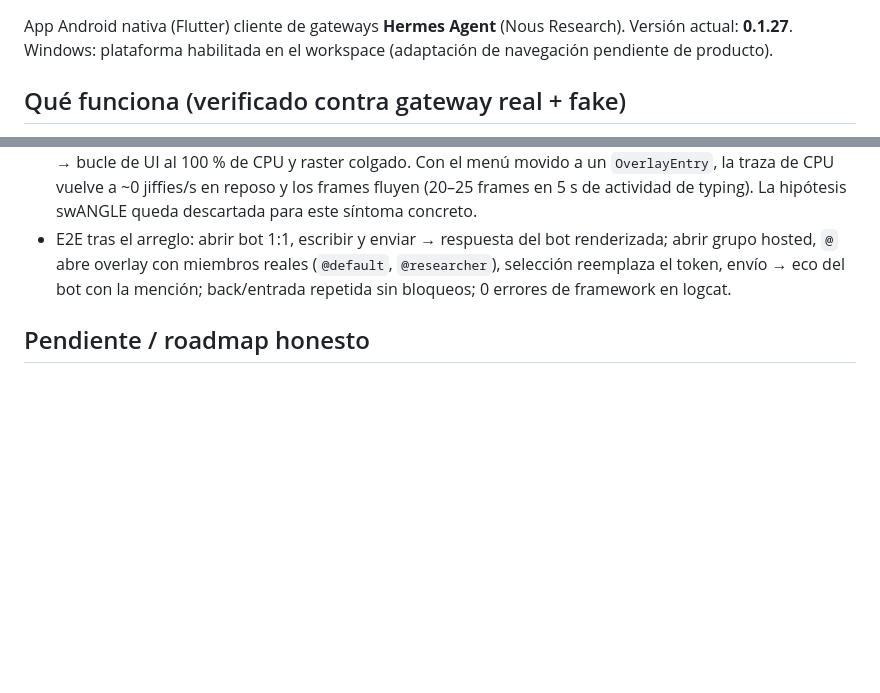
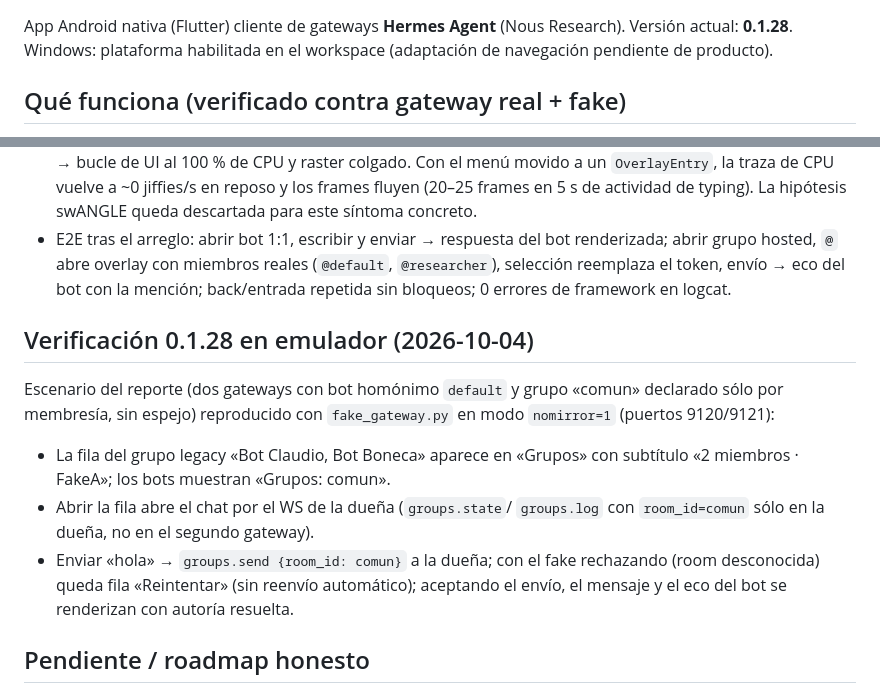
Before and after one commit to b4391co/bermes, a Markdown page: STATUS.md, 2 parts joined by grey strips. Rendered like a GitHub page; blank space fills up the shorter version.

Commit message:
release: 0.1.28+29 — canal legacy de grupos por membresía

```diff
--- a/STATUS.md
+++ b/STATUS.md
@@ -2,6 +2,6 @@
 
 App Android nativa (Flutter) cliente de gateways **Hermes Agent** (Nous
-Research). Versión actual: **0.1.27**. Windows: plataforma habilitada en el
+Research). Versión actual: **0.1.28**. Windows: plataforma habilitada en el
 workspace (adaptación de navegación pendiente de producto).
 
 ## Qué funciona (verificado contra gateway real + fake)
@@ -82,6 +82,22 @@ host y `adb forward tcp:9120 tcp:9120`:
   bot con la mención; back/entrada repetida sin bloqueos; 0 errores de
   framework en logcat.
 
+## Verificación 0.1.28 en emulador (2026-10-04)
+
+Escenario del reporte (dos gateways con bot homónimo `default` y grupo
+«comun» declarado sólo por membresía, sin espejo) reproducido con
+`fake_gateway.py` en modo `nomirror=1` (puertos 9120/9121):
+
+- La fila del grupo legacy «Bot Claudio, Bot Boneca» aparece en «Grupos» con
+  subtítulo «2 miembros · FakeA»; los bots muestran «Grupos: comun».
+- Abrir la fila abre el chat por el WS de la dueña (`groups.state`/
+  `groups.log` con `room_id=comun` sólo en la dueña, no en el segundo
+  gateway).
+- Enviar «hola» → `groups.send {room_id: comun}` a la dueña; con el fake
+  rechazando (room desconocida) queda fila «Reintentar» (sin reenvío
+  automático); aceptando el envío, el mensaje y el eco del bot se renderizan
+  con autoría resuelta.
+
 ## Pendiente / roadmap honesto
 
 - **swANGLE sin GPU**: este síntoma ya no aplica, pero el compositor por
```
Also changed, not shown: other parts of STATUS.md (+1 -1 lines).
